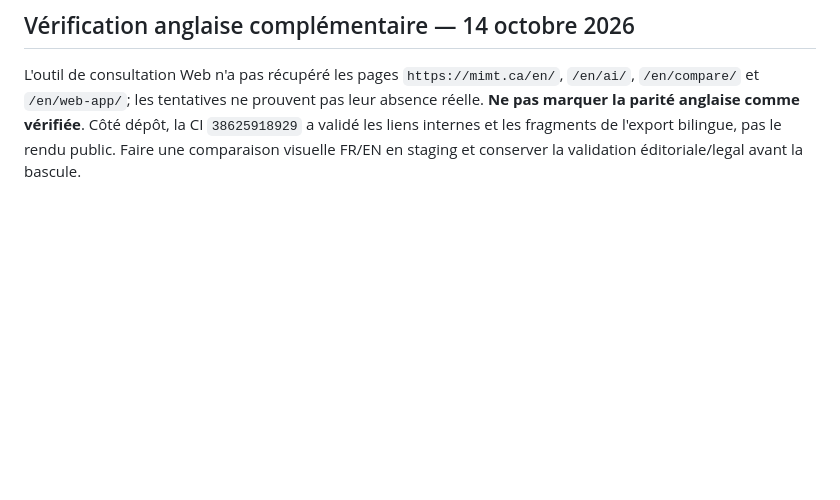
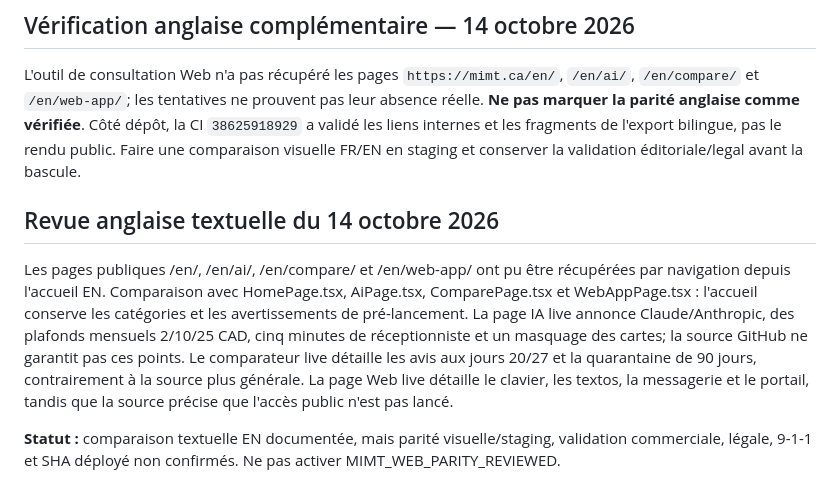
Before and after one commit to takatakca/mimt, a Markdown page: docs/WEB_PARITY_AUDIT.md, the part around the change. Rendered like a GitHub page; blank space fills up the shorter version.

Commit message:
docs(web): record verified live English content parity gaps

```diff
--- a/docs/WEB_PARITY_AUDIT.md
+++ b/docs/WEB_PARITY_AUDIT.md
@@ -36,3 +36,9 @@ Pour rollback : restaurer l'archive hors public sauvegardée avant le transfert;
 ## Vérification anglaise complémentaire — 14 octobre 2026
 
 L'outil de consultation Web n'a pas récupéré les pages `https://mimt.ca/en/`, `/en/ai/`, `/en/compare/` et `/en/web-app/`; les tentatives ne prouvent pas leur absence réelle. **Ne pas marquer la parité anglaise comme vérifiée**. Côté dépôt, la CI `38625918929` a validé les liens internes et les fragments de l'export bilingue, pas le rendu public. Faire une comparaison visuelle FR/EN en staging et conserver la validation éditoriale/legal avant la bascule.
+
+## Revue anglaise textuelle du 14 octobre 2026
+
+Les pages publiques /en/, /en/ai/, /en/compare/ et /en/web-app/ ont pu être récupérées par navigation depuis l'accueil EN. Comparaison avec HomePage.tsx, AiPage.tsx, ComparePage.tsx et WebAppPage.tsx : l'accueil conserve les catégories et les avertissements de pré-lancement. La page IA live annonce Claude/Anthropic, des plafonds mensuels 2/10/25 CAD, cinq minutes de réceptionniste et un masquage des cartes; la source GitHub ne garantit pas ces points. Le comparateur live détaille les avis aux jours 20/27 et la quarantaine de 90 jours, contrairement à la source plus générale. La page Web live détaille le clavier, les textos, la messagerie et le portail, tandis que la source précise que l'accès public n'est pas lancé.
+
+**Statut :** comparaison textuelle EN documentée, mais parité visuelle/staging, validation commerciale, légale, 9-1-1 et SHA déployé non confirmés. Ne pas activer MIMT_WEB_PARITY_REVIEWED.
```
